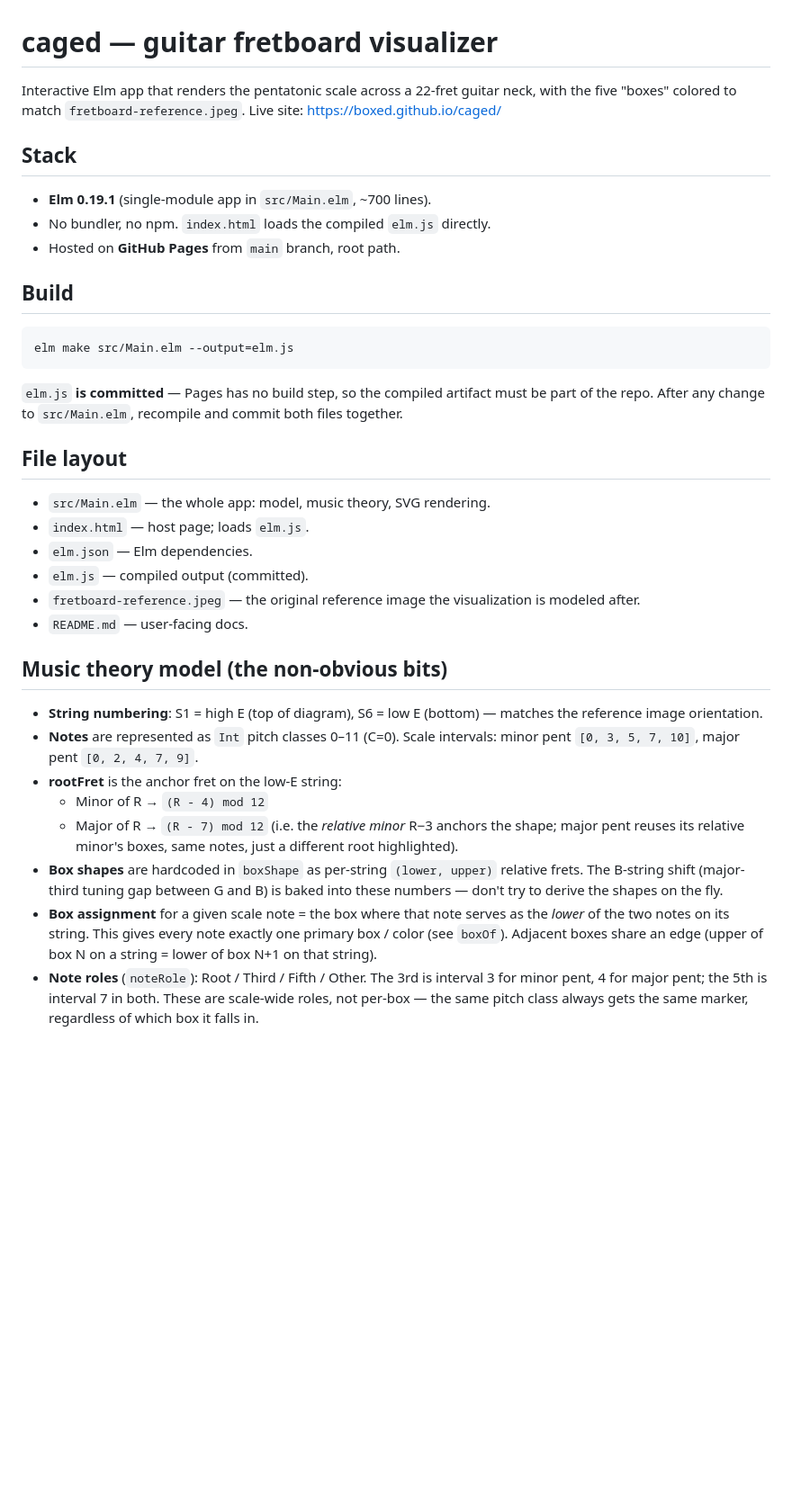
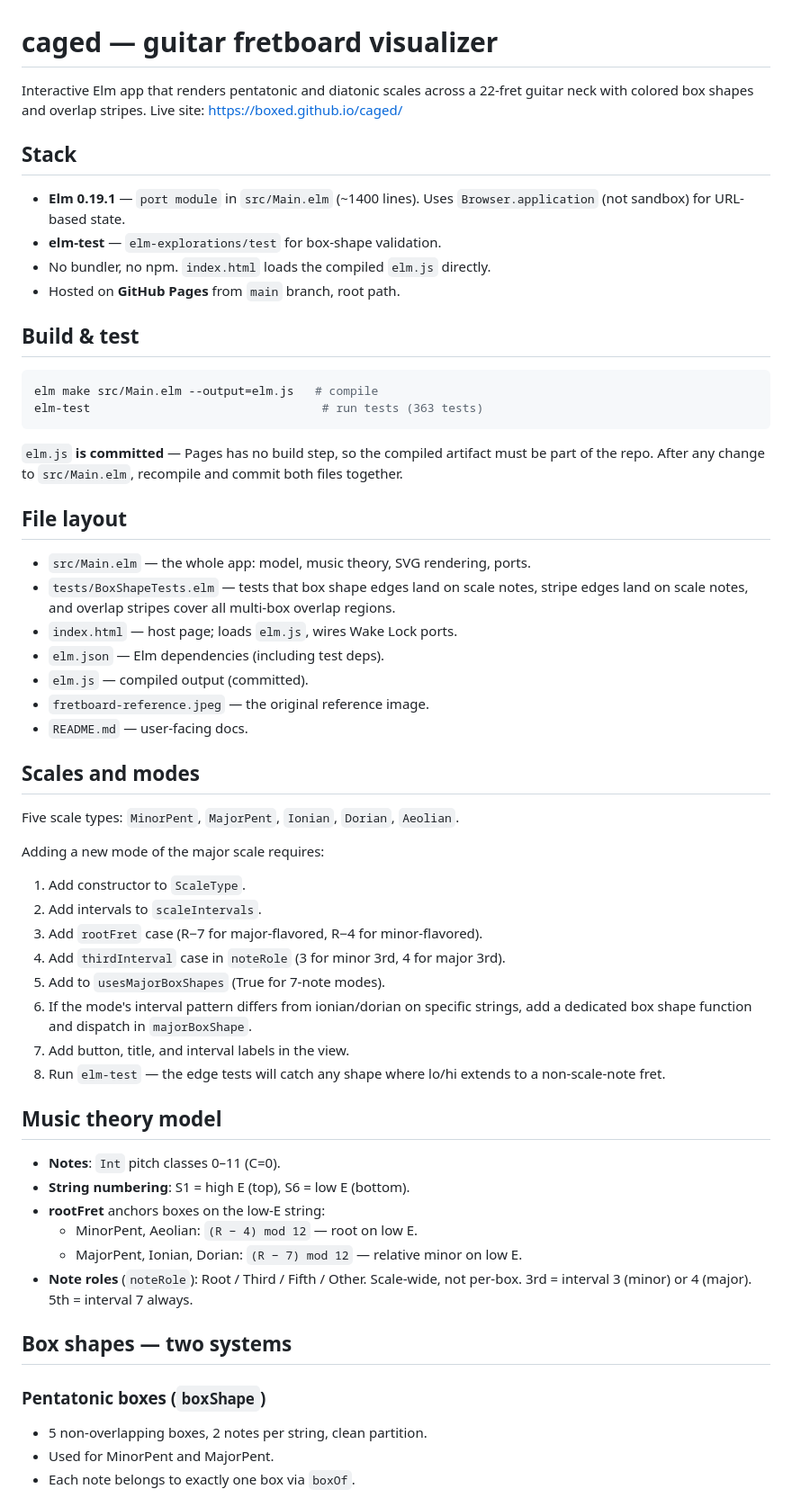
Before and after one commit to boxed/caged, a Markdown page: CLAUDE.md, the part around one of its changes. Shown at 90% size. GitHub-like rendering; blank space fills up the shorter version.

Commit message:
Update CLAUDE.md with current architecture, tests, rendering, and conventions

````diff
--- a/CLAUDE.md
+++ b/CLAUDE.md
@@ -1,19 +1,22 @@
 # caged — guitar fretboard visualizer
 
-Interactive Elm app that renders the pentatonic scale across a 22-fret guitar
-neck, with the five "boxes" colored to match `fretboard-reference.jpeg`.
+Interactive Elm app that renders pentatonic and diatonic scales across a
+22-fret guitar neck with colored box shapes and overlap stripes.
 Live site: https://boxed.github.io/caged/
 
 ## Stack
 
-- **Elm 0.19.1** (single-module app in `src/Main.elm`, ~700 lines).
+- **Elm 0.19.1** — `port module` in `src/Main.elm` (~1400 lines).
+  Uses `Browser.application` (not sandbox) for URL-based state.
+- **elm-test** — `elm-explorations/test` for box-shape validation.
 - No bundler, no npm. `index.html` loads the compiled `elm.js` directly.
 - Hosted on **GitHub Pages** from `main` branch, root path.
 
-## Build
+## Build & test
 
 ```sh
-elm make src/Main.elm --output=elm.js
+elm make src/Main.elm --output=elm.js   # compile
+elm-test                                 # run tests (363 tests)
 ```
 
 `elm.js` **is committed** — Pages has no build step, so the compiled artifact
@@ -22,33 +25,46 @@ commit both files together.
 
 ## File layout
 
-- `src/Main.elm` — the whole app: model, music theory, SVG rendering.
-- `index.html` — host page; loads `elm.js`.
-- `elm.json` — Elm dependencies.
+- `src/Main.elm` — the whole app: model, music theory, SVG rendering, ports.
+- `tests/BoxShapeTests.elm` — tests that box shape edges land on scale notes,
+  stripe edges land on scale notes, and overlap stripes cover all multi-box
+  overlap regions.
+- `index.html` — host page; loads `elm.js`, wires Wake Lock ports.
+- `elm.json` — Elm dependencies (including test deps).
 - `elm.js` — compiled output (committed).
-- `fretboard-reference.jpeg` — the original reference image the visualization
-  is modeled after.
+- `fretboard-reference.jpeg` — the original reference image.
 - `README.md` — user-facing docs.
 
-## Music theory model (the non-obvious bits)
+## Scales and modes
 
-- **String numbering**: S1 = high E (top of diagram), S6 = low E (bottom) —
-  matches the reference image orientation.
-- **Notes** are represented as `Int` pitch classes 0–11 (C=0). Scale
-  intervals: minor pent `[0, 3, 5, 7, 10]`, major pent `[0, 2, 4, 7, 9]`.
-- **rootFret** is the anchor fret on the low-E string:
-  - Minor of R → `(R - 4) mod 12`
-  - Major of R → `(R - 7) mod 12` (i.e. the *relative minor* R−3 anchors the
-    shape; major pent reuses its relative minor's boxes, same notes, just a
-    different root highlighted).
-- **Box shapes** are hardcoded in `boxShape` as per-string `(lower, upper)`
-  relative frets. The B-string shift (major-third tuning gap between G and B)
-  is baked into these numbers — don't try to derive the shapes on the fly.
-- **Box assignment** for a given scale note = the box where that note serves
-  as the *lower* of the two notes on its string. This gives every note
-  exactly one primary box / color (see `boxOf`). Adjacent boxes share an edge
-  (upper of box N on a string = lower of box N+1 on that string).
-- **Note roles** (`noteRole`): Root / Third / Fifth / Other. The 3rd is
-  interval 3 for minor pent, 4 for major pent; the 5th is interval 7 in
-  both. These are scale-wide roles, not per-box — the same pitch class
-  always gets the same marker, regardless of which box it falls in.
+Five scale types: `MinorPent`, `MajorPent`, `Ionian`, `Dorian`, `Aeolian`.
+
+Adding a new mode of the major scale requires:
+1. Add constructor to `ScaleType`.
+2. Add intervals to `scaleIntervals`.
+3. Add `rootFret` case (R−7 for major-flavored, R−4 for minor-flavored).
+4. Add `thirdInterval` case in `noteRole` (3 for minor 3rd, 4 for major 3rd).
+5. Add to `usesMajorBoxShapes` (True for 7-note modes).
+6. If the mode's interval pattern differs from ionian/dorian on specific
+   strings, add a dedicated box shape function and dispatch in `majorBoxShape`.
+7. Add button, title, and interval labels in the view.
+8. Run `elm-test` — the edge tests will catch any shape where lo/hi extends
+   to a non-scale-note fret.
+
+## Music theory model
+
+- **Notes**: `Int` pitch classes 0–11 (C=0).
+- **String numbering**: S1 = high E (top), S6 = low E (bottom).
+- **rootFret** anchors boxes on the low-E string:
+  - MinorPent, Aeolian: `(R − 4) mod 12` — root on low E.
+  - MajorPent, Ionian, Dorian: `(R − 7) mod 12` — relative minor on low E.
+- **Note roles** (`noteRole`): Root / Third / Fifth / Other. Scale-wide, not
+  per-box. 3rd = interval 3 (minor) or 4 (major). 5th = interval 7 always.
+
+## Box shapes — two systems
+
+### Pentatonic boxes (`boxShape`)
+- 5 non-overlapping boxes, 2 notes per string, clean partition.
+- Used for MinorPent and MajorPent.
+- Each note belongs to exactly one box via `boxOf`.
+
````
Also changed, not shown: other parts of CLAUDE.md (+62 -8 lines).
